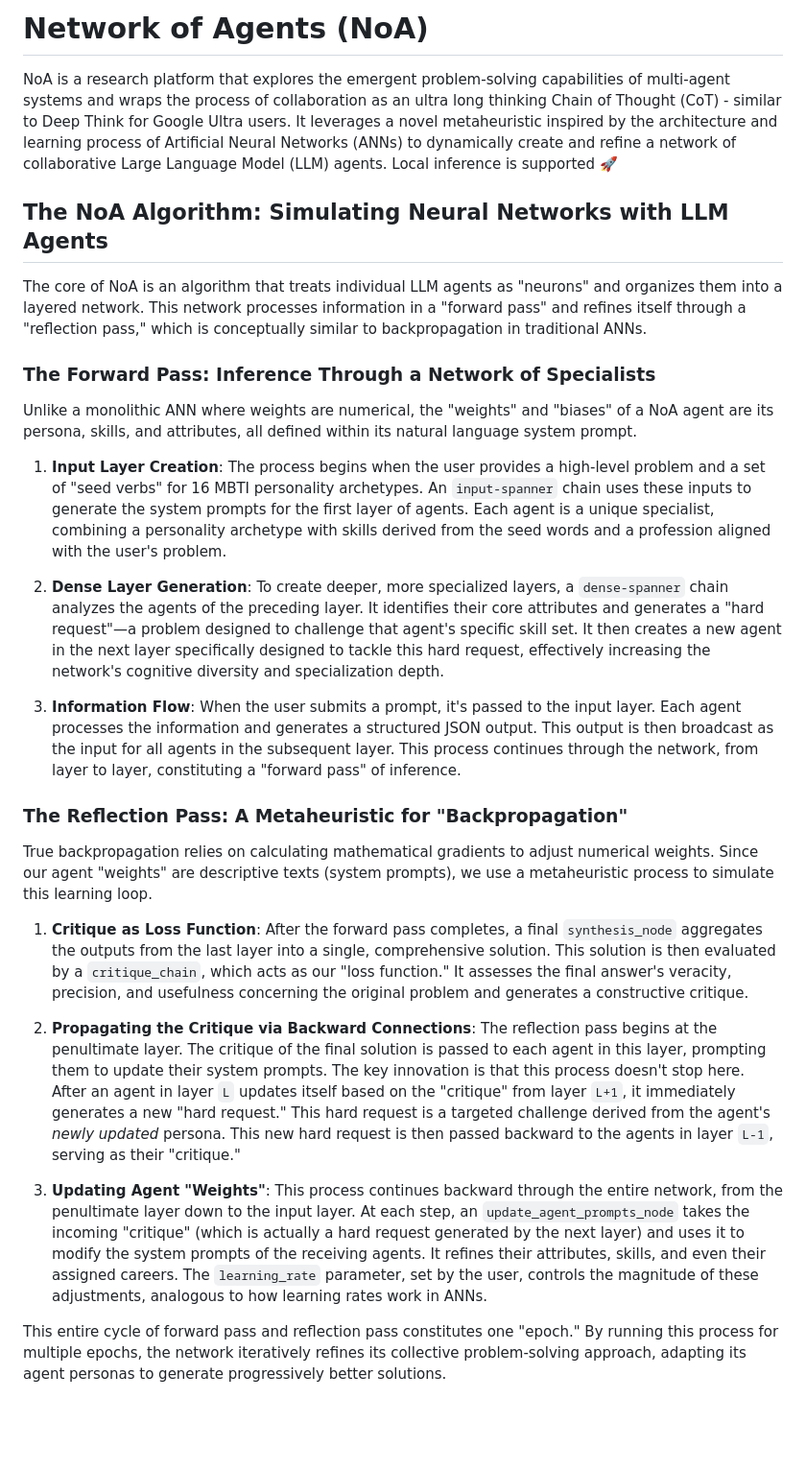
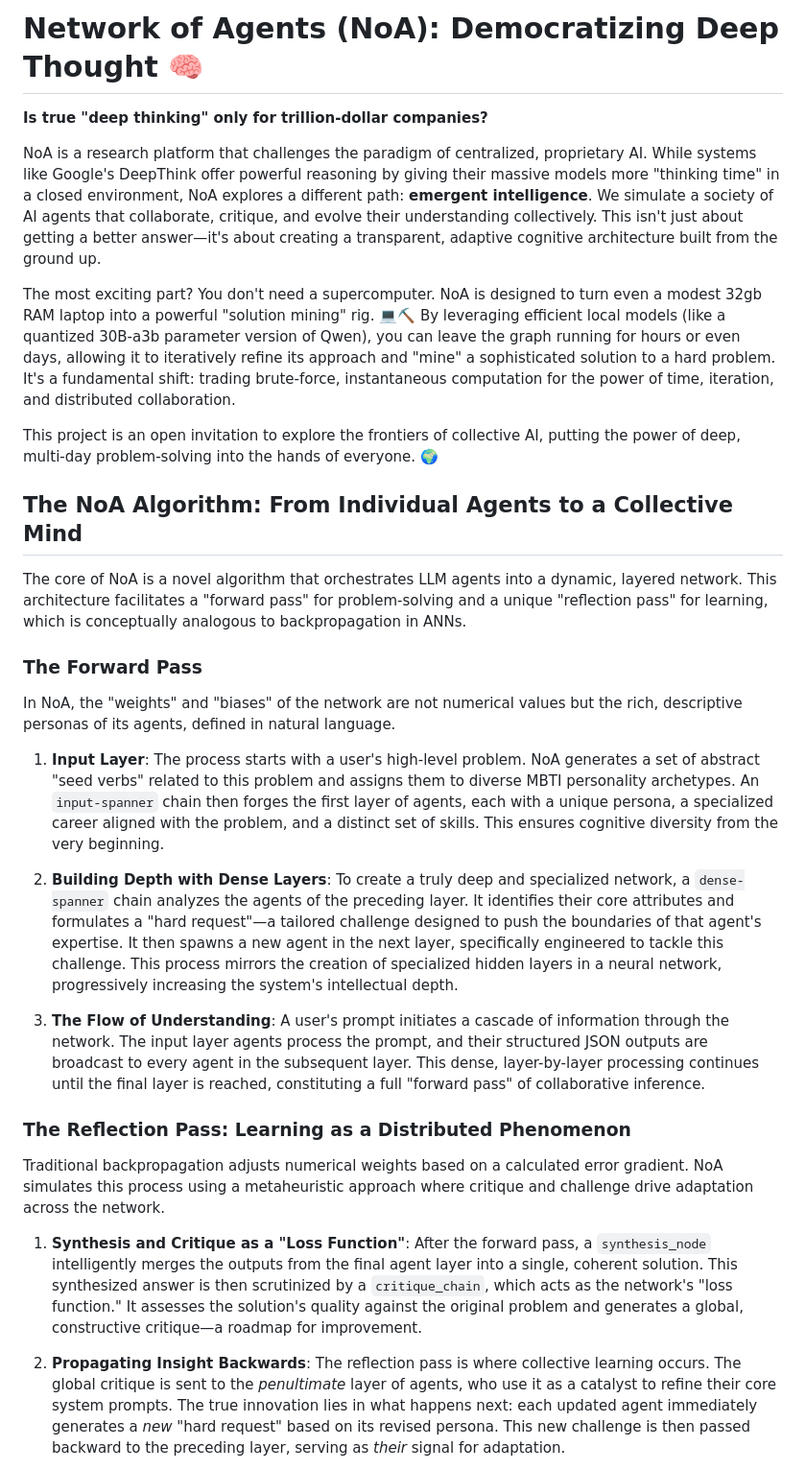
Before and after one commit to pchaganti/gx-NoA, a Markdown page: README.md, the part around one of its changes. Shown at 96% size. Drawn GitHub-style; blank space fills up the shorter version.

```diff
--- a/README.md
+++ b/README.md
@@ -1,31 +1,32 @@
-# Network of Agents (NoA)
+# Network of Agents (NoA): Democratizing Deep Thought 🧠
 
+**Is true "deep thinking" only for trillion-dollar companies?**
 
-NoA is a research platform that explores the emergent problem-solving capabilities of multi-agent systems and wraps the process of collaboration as an ultra long thinking Chain of Thought (CoT) - similar to Deep Think for Google Ultra users. It leverages a novel metaheuristic inspired by the architecture and learning process of Artificial Neural Networks (ANNs) to dynamically create and refine a network of collaborative Large Language Model (LLM) agents. Local inference is supported 🚀
+NoA is a research platform that challenges the paradigm of centralized, proprietary AI. While systems like Google's DeepThink offer powerful reasoning by giving their massive models more "thinking time" in a closed environment, NoA explores a different path: **emergent intelligence**. We simulate a society of AI agents that collaborate, critique, and evolve their understanding collectively. This isn't just about getting a better answer—it's about creating a transparent, adaptive cognitive architecture built from the ground up.
 
-## The NoA Algorithm: Simulating Neural Networks with LLM Agents
+The most exciting part? You don't need a supercomputer. NoA is designed to turn even a modest 32gb RAM laptop into a powerful "solution mining" rig. 💻⛏️ By leveraging efficient local models (like a quantized 30B-a3b parameter version of Qwen), you can leave the graph running for hours or even days, allowing it to iteratively refine its approach and "mine" a sophisticated solution to a hard problem. It's a fundamental shift: trading brute-force, instantaneous computation for the power of time, iteration, and distributed collaboration.
 
-The core of NoA is an algorithm that treats individual LLM agents as "neurons" and organizes them into a layered network. This network processes information in a "forward pass" and refines itself through a "reflection pass," which is conceptually similar to backpropagation in traditional ANNs.
+This project is an open invitation to explore the frontiers of collective AI, putting the power of deep, multi-day problem-solving into the hands of everyone. 🌍
 
-### The Forward Pass: Inference Through a Network of Specialists
+## The NoA Algorithm: From Individual Agents to a Collective Mind
 
-Unlike a monolithic ANN where weights are numerical, the "weights" and "biases" of a NoA agent are its persona, skills, and attributes, all defined within its natural language system prompt.
+The core of NoA is a novel algorithm that orchestrates LLM agents into a dynamic, layered network. This architecture facilitates a "forward pass" for problem-solving and a unique "reflection pass" for learning, which is conceptually analogous to backpropagation in ANNs.
 
-1.  **Input Layer Creation**: The process begins when the user provides a high-level problem and a set of "seed verbs" for 16 MBTI personality archetypes. An `input-spanner` chain uses these inputs to generate the system prompts for the first layer of agents. Each agent is a unique specialist, combining a personality archetype with skills derived from the seed words and a profession aligned with the user's problem.
+### The Forward Pass
 
-2.  **Dense Layer Generation**: To create deeper, more specialized layers, a `dense-spanner` chain analyzes the agents of the preceding layer. It identifies their core attributes and generates a "hard request"—a problem designed to challenge that agent's specific skill set. It then creates a new agent in the next layer specifically designed to tackle this hard request, effectively increasing the network's cognitive diversity and specialization depth.
+In NoA, the "weights" and "biases" of the network are not numerical values but the rich, descriptive personas of its agents, defined in natural language.
 
-3.  **Information Flow**: When the user submits a prompt, it's passed to the input layer. Each agent processes the information and generates a structured JSON output. This output is then broadcast as the input for all agents in the subsequent layer. This process continues through the network, from layer to layer, constituting a "forward pass" of inference.
+1.  **Input Layer**: The process starts with a user's high-level problem. NoA generates a set of abstract "seed verbs" related to this problem and assigns them to diverse MBTI personality archetypes. An `input-spanner` chain then forges the first layer of agents, each with a unique persona, a specialized career aligned with the problem, and a distinct set of skills. This ensures cognitive diversity from the very beginning.
 
-### The Reflection Pass: A Metaheuristic for "Backpropagation"
+2.  **Building Depth with Dense Layers**: To create a truly deep and specialized network, a `dense-spanner` chain analyzes the agents of the preceding layer. It identifies their core attributes and formulates a "hard request"—a tailored challenge designed to push the boundaries of that agent's expertise. It then spawns a new agent in the next layer, specifically engineered to tackle this challenge. This process mirrors the creation of specialized hidden layers in a neural network, progressively increasing the system's intellectual depth.
 
-True backpropagation relies on calculating mathematical gradients to adjust numerical weights. Since our agent "weights" are descriptive texts (system prompts), we use a metaheuristic process to simulate this learning loop.
+3.  **The Flow of Understanding**: A user's prompt initiates a cascade of information through the network. The input layer agents process the prompt, and their structured JSON outputs are broadcast to every agent in the subsequent layer. This dense, layer-by-layer processing continues until the final layer is reached, constituting a full "forward pass" of collaborative inference.
 
-1.  **Critique as Loss Function**: After the forward pass completes, a final `synthesis_node` aggregates the outputs from the last layer into a single, comprehensive solution. This solution is then evaluated by a `critique_chain`, which acts as our "loss function." It assesses the final answer's veracity, precision, and usefulness concerning the original problem and generates a constructive critique.
+### The Reflection Pass: Learning as a Distributed Phenomenon
 
-2.  **Propagating the Critique via Backward Connections**: The reflection pass begins at the penultimate layer. The critique of the final solution is passed to each agent in this layer, prompting them to update their system prompts. The key innovation is that this process doesn't stop here. After an agent in layer `L` updates itself based on the "critique" from layer `L+1`, it immediately generates a new "hard request." This hard request is a targeted challenge derived from the agent's *newly updated* persona. This new hard request is then passed backward to the agents in layer `L-1`, serving as their "critique."
+Traditional backpropagation adjusts numerical weights based on a calculated error gradient. NoA simulates this process using a metaheuristic approach where critique and challenge drive adaptation across the network.
 
-3.  **Updating Agent "Weights"**: This process continues backward through the entire network, from the penultimate layer down to the input layer. At each step, an `update_agent_prompts_node` takes the incoming "critique" (which is actually a hard request generated by the next layer) and uses it to modify the system prompts of the receiving agents. It refines their attributes, skills, and even their assigned careers. The `learning_rate` parameter, set by the user, controls the magnitude of these adjustments, analogous to how learning rates work in ANNs.
+1.  **Synthesis and Critique as a "Loss Function"**: After the forward pass, a `synthesis_node` intelligently merges the outputs from the final agent layer into a single, coherent solution. This synthesized answer is then scrutinized by a `critique_chain`, which acts as the network's "loss function." It assesses the solution's quality against the original problem and generates a global, constructive critique—a roadmap for improvement.
 
-This entire cycle of forward pass and reflection pass constitutes one "epoch." By running this process for multiple epochs, the network iteratively refines its collective problem-solving approach, adapting its agent personas to generate progressively better solutions.
+2.  **Propagating Insight Backwards**: The reflection pass is where collective learning occurs. The global critique is sent to the *penultimate* layer of agents, who use it as a catalyst to refine their core system prompts. The true innovation lies in what happens next: each updated agent immediately generates a *new* "hard request" based on its revised persona. This new challenge is then passed backward to the preceding layer, serving as *their* signal for adaptation.
 
```
Also changed, not shown: other parts of README.md (+26 -11 lines).
